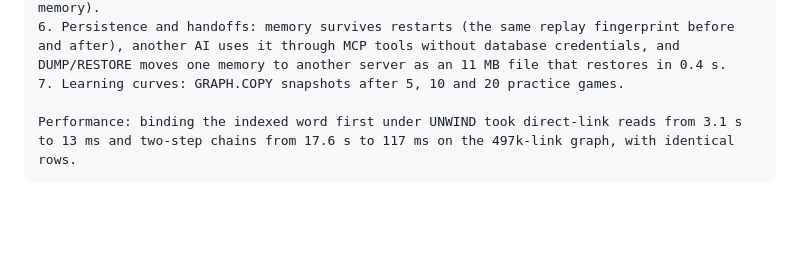
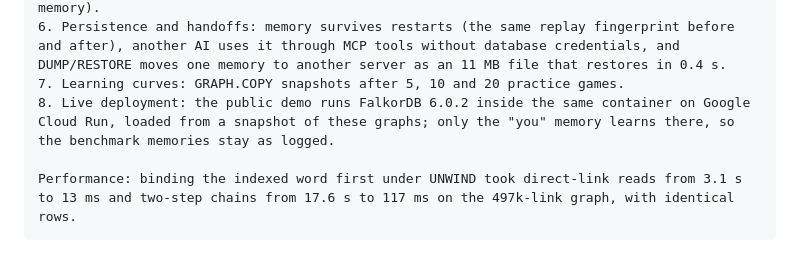
Before and after one commit to Rajendra465/graph-hack-sub, a Markdown page: SUBMISSION.md, the part around the change. GitHub-like rendering; blank space fills up the shorter version.

Commit message:
docs: the FalkorDB answer mentions the live deployment
Co-Authored-By: Claude Opus 5.5 <noreply@anthropic.com>
Claude-Session: https://claude.ai/code/session_011vmgjYtUDwDHyxp1c2as6A

````diff
--- a/SUBMISSION.md
+++ b/SUBMISSION.md
@@ -67,6 +67,7 @@ Problems we solved with it:
 5. Learning: every graded guess MERGEs and re-weights links in that partner's graph (semantic memory). After each game the diary (episodic memory) is consolidated into the partner's style weights, which decide how clues are scored for that partner (procedural memory).
 6. Persistence and handoffs: memory survives restarts (the same replay fingerprint before and after), another AI uses it through MCP tools without database credentials, and DUMP/RESTORE moves one memory to another server as an 11 MB file that restores in 0.4 s.
 7. Learning curves: GRAPH.COPY snapshots after 5, 10 and 20 practice games.
+8. Live deployment: the public demo runs FalkorDB 6.0.2 inside the same container on Google Cloud Run, loaded from a snapshot of these graphs; only the "you" memory learns there, so the benchmark memories stay as logged.
 
 Performance: binding the indexed word first under UNWIND took direct-link reads from 3.1 s to 13 ms and two-step chains from 17.6 s to 117 ms on the 497k-link graph, with identical rows.
 ```
````
